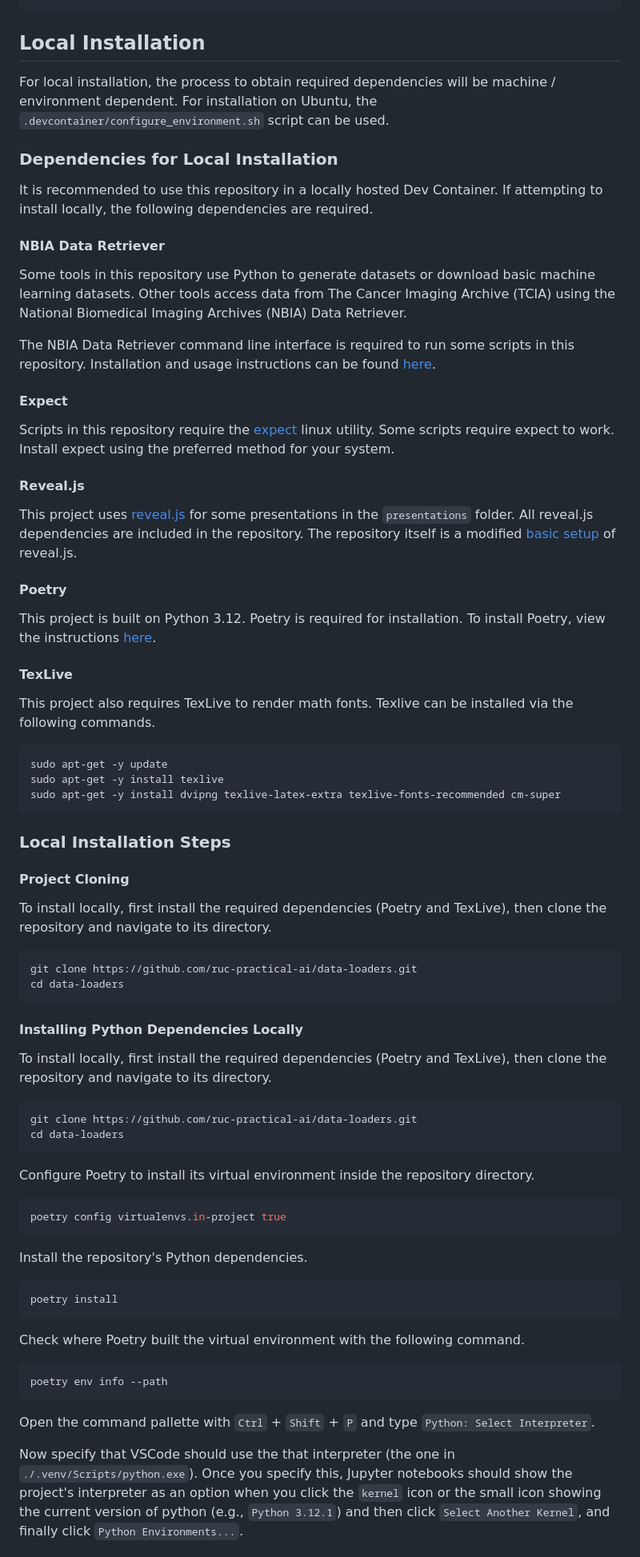
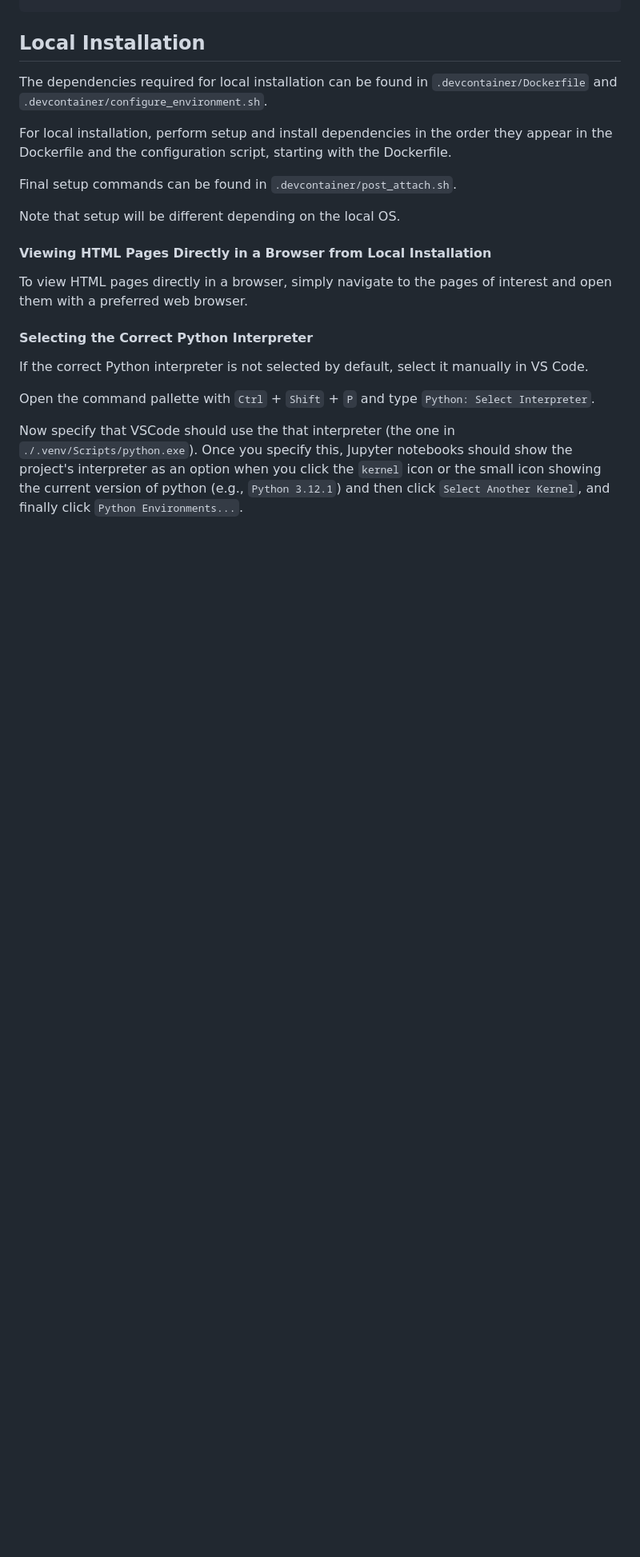
Before and after one commit to ruc-practical-ai/fall-2024-class-05, a Markdown page: README.md, the part around the change printed below. Shown: that part at 80% size. Drawn GitHub-style; blank space fills up the shorter version.

````diff
--- a/README.md
+++ b/README.md
@@ -74,77 +65,21 @@ bash ../scripts/start_server.sh
 
 ## Local Installation
 
-For local installation, the process to obtain required dependencies will be machine / environment dependent. For installation on Ubuntu, the `.devcontainer/configure_environment.sh` script can be used.
+The dependencies required for local installation can be found in `.devcontainer/Dockerfile` and `.devcontainer/configure_environment.sh`.
 
-### Dependencies for Local Installation
+For local installation, perform setup and install dependencies in the order they appear in the Dockerfile and the configuration script, starting with the Dockerfile.
 
-It is recommended to use this repository in a locally hosted Dev Container. If attempting to install locally, the following dependencies are required.
+Final setup commands can be found in `.devcontainer/post_attach.sh`.
 
-#### NBIA Data Retriever
+Note that setup will be different depending on the local OS.
 
-Some tools in this repository use Python to generate datasets or download basic machine learning datasets. Other tools access data from The Cancer Imaging Archive (TCIA) using the National Biomedical Imaging Archives (NBIA) Data Retriever.
+#### Viewing HTML Pages Directly in a Browser from Local Installation
 
-The NBIA Data Retriever command line interface is required to run some scripts in this repository. Installation and usage instructions can be found [here](https://wiki.cancerimagingarchive.net/display/NBIA/NBIA+Data+Retriever+Command-Line+Interface+Guide).
+To view HTML pages directly in a browser, simply navigate to the pages of interest and open them with a preferred web browser.
 
-#### Expect
+#### Selecting the Correct Python Interpreter
 
-Scripts in this repository require the [expect](https://linux.die.net/man/1/expect) linux utility. Some scripts require expect to work. Install expect using the preferred method for your system.
-
-#### Reveal.js
-
-This project uses [reveal.js](https://revealjs.com/) for some presentations in the `presentations` folder. All reveal.js dependencies are included in the repository. The repository itself is a modified [basic setup](https://revealjs.com/installation/#basic-setup) of reveal.js.
-
-#### Poetry
-
-This project is built on Python 3.12. Poetry is required for installation. To install Poetry, view the instructions [here](https://python-poetry.org/docs/).
-
-#### TexLive
-
-This project also requires TexLive to render math fonts. Texlive can be installed via the following commands.
-
-```bash
-sudo apt-get -y update
-sudo apt-get -y install texlive
-sudo apt-get -y install dvipng texlive-latex-extra texlive-fonts-recommended cm-super
-```
-
-### Local Installation Steps
-
-#### Project Cloning
-
-To install locally, first install the required dependencies (Poetry and TexLive), then clone the repository and navigate to its directory.
-
-```bash
-git clone https://github.com/ruc-practical-ai/data-loaders.git
-cd data-loaders
-```
-
-#### Installing Python Dependencies Locally
-
-To install locally, first install the required dependencies (Poetry and TexLive), then clone the repository and navigate to its directory.
-
-```bash
-git clone https://github.com/ruc-practical-ai/data-loaders.git
-cd data-loaders
-```
-
-Configure Poetry to install its virtual environment inside the repository directory.
-
-```bash
-poetry config virtualenvs.in-project true
-```
-
-Install the repository's Python dependencies.
-
-```bash
-poetry install
-```
-
-Check where Poetry built the virtual environment with the following command.
-
-```bash
-poetry env info --path
-```
+If the correct Python interpreter is not selected by default, select it manually in VS Code.
 
 Open the command pallette with `Ctrl` + `Shift` + `P` and type `Python: Select Interpreter`.
 
````
Also changed, not shown: other parts of README.md (+3 -13 lines).
